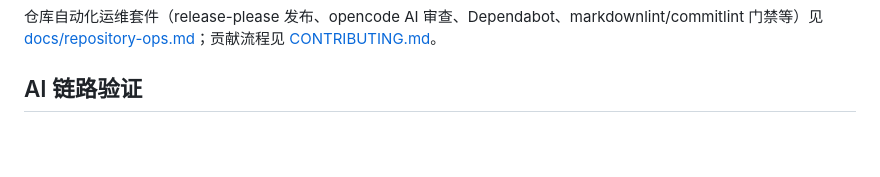
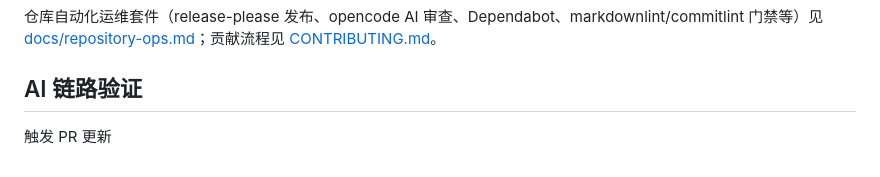
Before and after one commit to welsione/atlas, a Markdown page: README.md, the part around the change. Rendered like a GitHub page; blank space fills up the shorter version.

Commit message:
docs: 触发审查链路重跑

```diff
--- a/README.md
+++ b/README.md
@@ -137,3 +137,5 @@ plugins/weather/
 仓库自动化运维套件（release-please 发布、opencode AI 审查、Dependabot、markdownlint/commitlint 门禁等）见 [docs/repository-ops.md](docs/repository-ops.md)；贡献流程见 [CONTRIBUTING.md](CONTRIBUTING.md)。
 
 ## AI 链路验证
+
+触发 PR 更新
```
